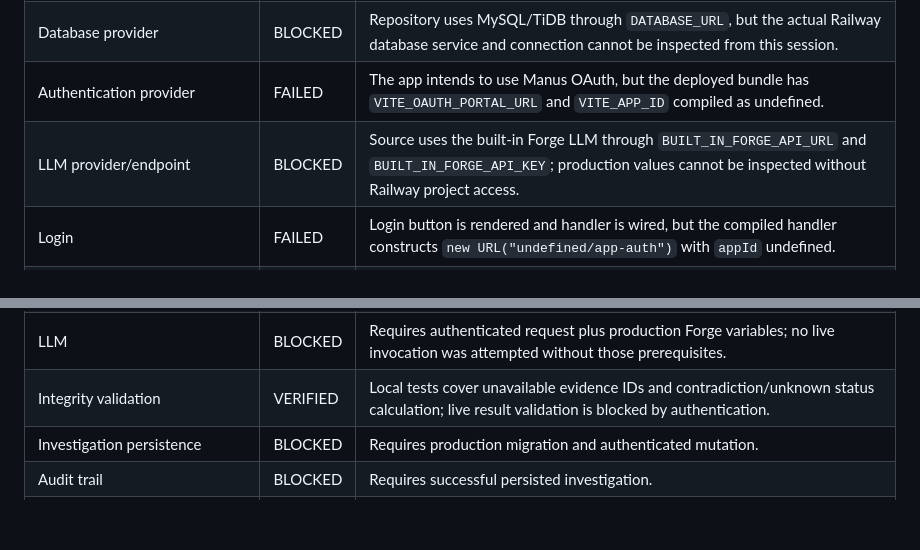
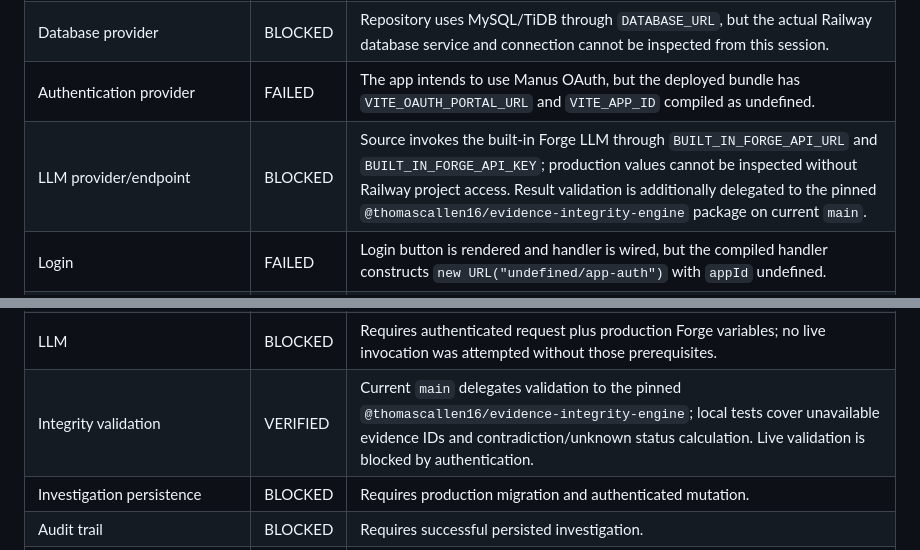
Before and after one commit to Thomascallen16/citizens-record, a Markdown page: DEPLOYMENT-VERIFICATION-REPORT.md, 2 parts joined by grey strips. GitHub-like rendering; blank space fills up the shorter version.

Commit message:
docs: note evidence engine deployment dependency

```diff
--- a/DEPLOYMENT-VERIFICATION-REPORT.md
+++ b/DEPLOYMENT-VERIFICATION-REPORT.md
@@ -23,7 +23,7 @@ The backend is reachable and the protected investigation API route is deployed.
 | Backend/API deployment | VERIFIED | `/api/trpc/auth.me` returns HTTP 200; protected investigation route returns expected HTTP 401 when unauthenticated. |
 | Database provider | BLOCKED | Repository uses MySQL/TiDB through `DATABASE_URL`, but the actual Railway database service and connection cannot be inspected from this session. |
 | Authentication provider | FAILED | The app intends to use Manus OAuth, but the deployed bundle has `VITE_OAUTH_PORTAL_URL` and `VITE_APP_ID` compiled as undefined. |
-| LLM provider/endpoint | BLOCKED | Source uses the built-in Forge LLM through `BUILT_IN_FORGE_API_URL` and `BUILT_IN_FORGE_API_KEY`; production values cannot be inspected without Railway project access. |
+| LLM provider/endpoint | BLOCKED | Source invokes the built-in Forge LLM through `BUILT_IN_FORGE_API_URL` and `BUILT_IN_FORGE_API_KEY`; production values cannot be inspected without Railway project access. Result validation is additionally delegated to the pinned `@thomascallen16/evidence-integrity-engine` package on current `main`. |
 | Login | FAILED | Login button is rendered and handler is wired, but the compiled handler constructs `new URL("undefined/app-auth")` with `appId` undefined. |
 | Session | VERIFIED | Unauthenticated session initialization works: `/api/trpc/auth.me` returns `{ data: null }`. Authenticated session cannot be established because login fails first. |
 | `/workspace` initialization | VERIFIED | Railway `/workspace` returns the workspace UI; browser shows “Open the Record” and the OAuth button. Browser console has no runtime errors before login. |
@@ -33,7 +33,7 @@ The backend is reachable and the protected investigation API route is deployed.
 | Evidence retrieval | BLOCKED | Requires authenticated case access and production database rows. No demo evidence was created. |
 | Provenance | BLOCKED | Source implementation preserves source/evidence IDs and provenance, but no live authenticated result was possible. |
 | LLM | BLOCKED | Requires authenticated request plus production Forge variables; no live invocation was attempted without those prerequisites. |
-| Integrity validation | VERIFIED | Local tests cover unavailable evidence IDs and contradiction/unknown status calculation; live result validation is blocked by authentication. |
+| Integrity validation | VERIFIED | Current `main` delegates validation to the pinned `@thomascallen16/evidence-integrity-engine`; local tests cover unavailable evidence IDs and contradiction/unknown status calculation. Live validation is blocked by authentication. |
 | Investigation persistence | BLOCKED | Requires production migration and authenticated mutation. |
 | Audit trail | BLOCKED | Requires successful persisted investigation. |
 | Result UI | VERIFIED | Production bundle contains the result renderer; live result rendering is blocked by authentication. |
```
